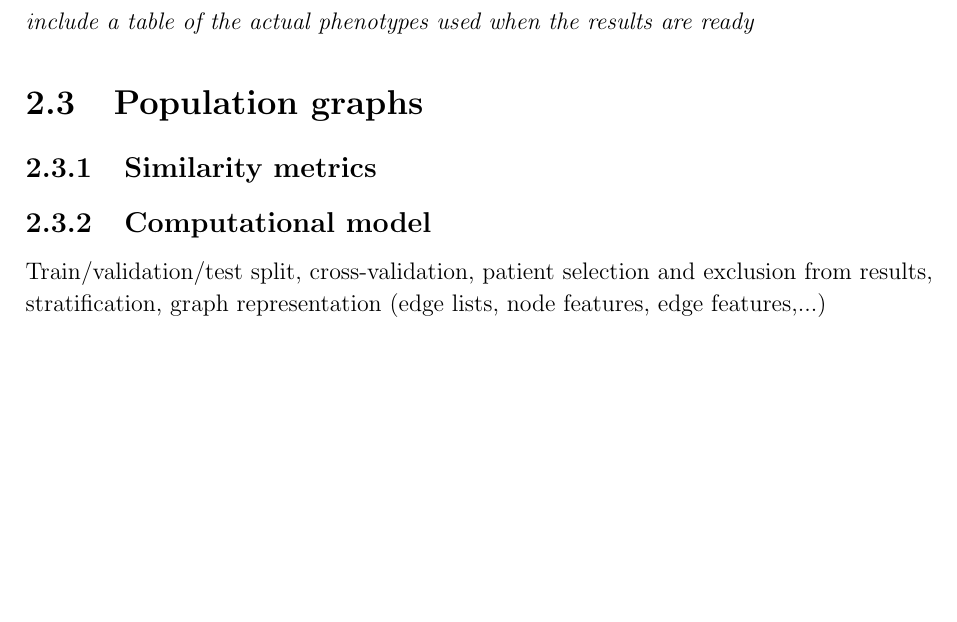
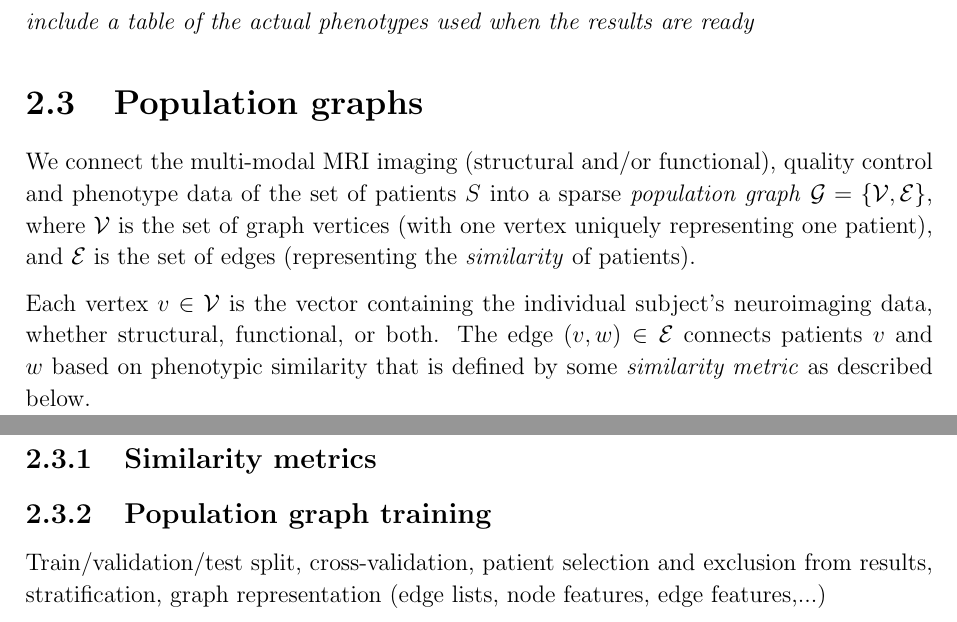
Before and after one commit to kamilest/cst-ii-dissertation, a LaTeX thesis (dissertation/dissertation.tex, which reads dissertation/chapters/preparation.tex): part of page 5 of 15 before the commit and two parts of pages 5 and 6 of 15 after it, the two joined at a grey line, cut so that both start at the same text, the shorter picture padded with empty space. Compiled offline with pdfLaTeX.

Commit message:
Population graph definition

```diff
--- a/dissertation/chapters/preparation.tex
+++ b/dissertation/chapters/preparation.tex
@@ -65,11 +65,14 @@ For the population graph construction, the neuroimaging features are associated
 \textit{include a table of the actual phenotypes used when the results are ready}
 
 \section{Population graphs}
+We connect the multi-modal MRI imaging (structural and/or functional), quality control and phenotype data of the set of patients $S$ into a sparse \textit{population graph} $\mathcal{G} = \{\mathcal{V}, \mathcal{E}\}$, where $\mathcal{V}$ is the set of graph vertices (with one vertex uniquely representing one patient), and $\mathcal{E}$ is the set of edges (representing the \textit{similarity} of patients).
 
+Each vertex $v \in \mathcal{V}$ is the vector containing the individual subject's neuroimaging data, whether structural, functional, or both. The edge $(v, w) \in \mathcal{E}$ connects patients $v$ and $w$ based on phenotypic similarity that is defined by some \textit{similarity metric} as described below.
 
 \subsection{Similarity metrics}
 
-\subsection{Computational model}
+
+\subsection{Population graph training}
 Train/validation/test split, cross-validation, patient selection and exclusion from results, stratification, graph representation (edge lists, node features, edge features,...)
 
 \section{Multilayer perceptrons}
```
